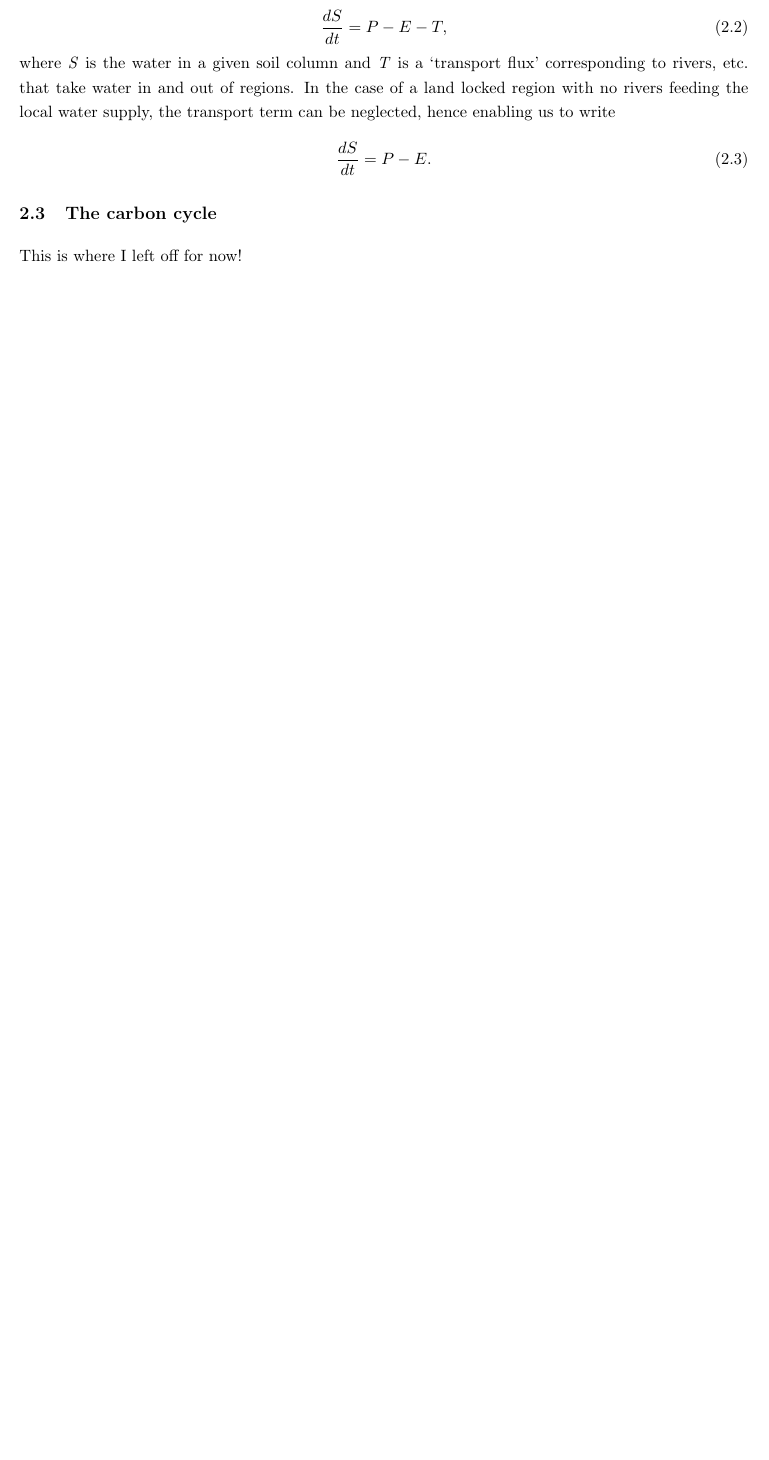
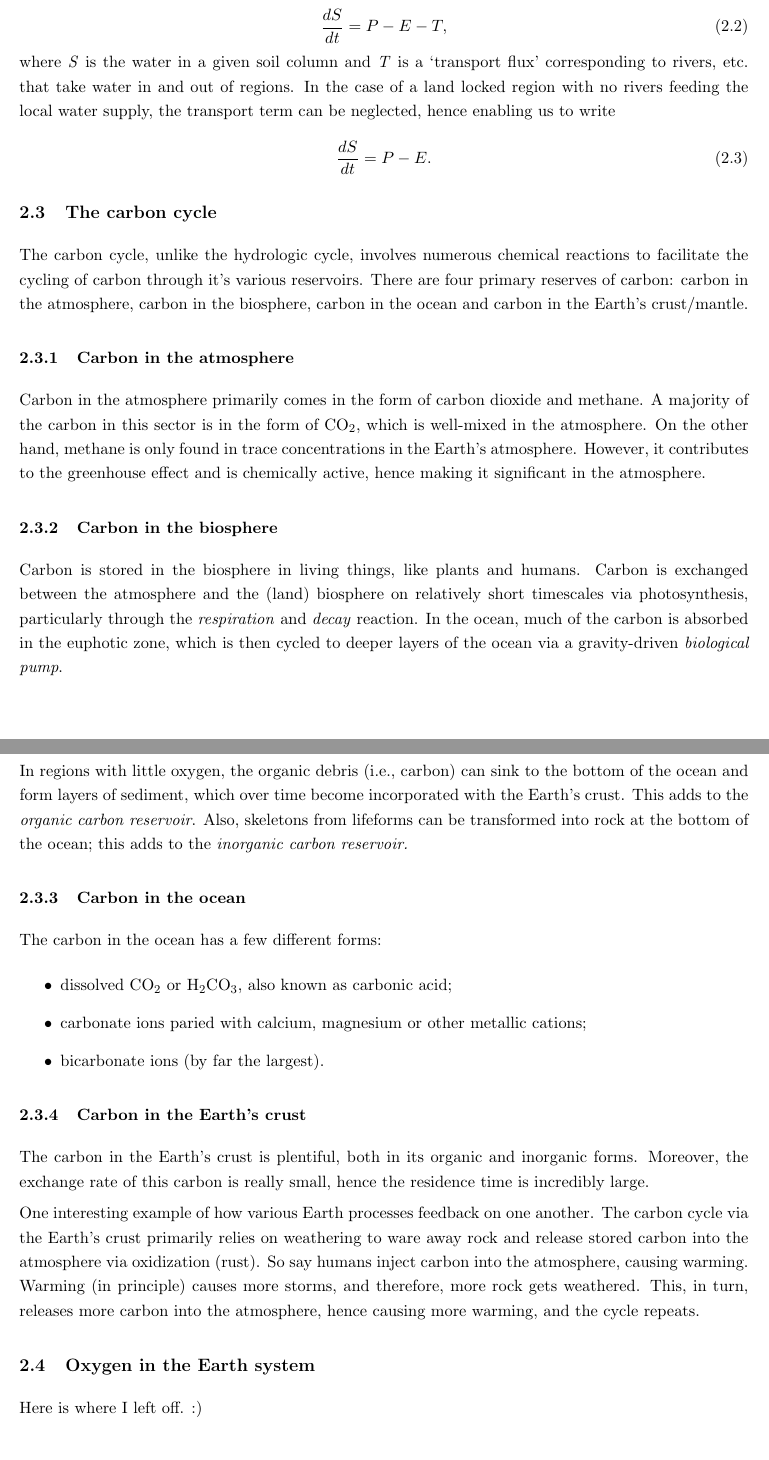
Before and after one commit to adam-bauer-34/adam-bauer-34.github.io, a LaTeX document (files/notes/wallaceandhobbs/wallaceandhobbs.tex): part of page 6 of 6 before the commit and two parts of pages 6 and 7 of 8 after it, the two joined at a grey line, cut so that both start at the same text, the shorter picture padded with empty space. Compiled offline with pdfLaTeX.

Commit message:
read 2.3 of W&H

```diff
--- a/files/notes/wallaceandhobbs/wallaceandhobbs.tex
+++ b/files/notes/wallaceandhobbs/wallaceandhobbs.tex
@@ -209,7 +209,39 @@ where \textit{S} is the water in a given soil column and \textit{T} is a `transp
 
 \subsection{The carbon cycle}
 
-This is where I left off for now!
+The carbon cycle, unlike the hydrologic cycle, involves numerous chemical reactions to facilitate the cycling of carbon through it's various reservoirs. There are four primary reserves of carbon: carbon in the atmosphere, carbon in the biosphere, carbon in the ocean and carbon in the Earth's crust/mantle.
+
+\subsubsection{Carbon in the atmosphere}
+
+Carbon in the atmosphere primarily comes in the form of carbon dioxide and methane. A majority of the carbon in this sector is in the form of CO$_2$, which is well-mixed in the atmosphere. On the other hand, methane is only found in trace concentrations in the Earth's atmosphere. However, it contributes to the greenhouse effect and is chemically active, hence making it significant in the atmosphere.
+
+\subsubsection{Carbon in the biosphere}
+
+Carbon is stored in the biosphere in living things, like plants and humans. Carbon is exchanged between the atmosphere and the (land) biosphere on relatively short timescales via photosynthesis, particularly through the \textit{respiration} and \textit{decay} reaction. In the ocean, much of the carbon is absorbed in the euphotic zone, which is then cycled to deeper layers of the ocean via a gravity-driven \textit{biological pump}.
+
+\par
+
+In regions with little oxygen, the organic debris (i.e., carbon) can sink to the bottom of the ocean and form layers of sediment, which over time become incorporated with the Earth's crust. This adds to the \textit{organic carbon reservoir}. Also, skeletons from lifeforms can be transformed into rock at the bottom of the ocean; this adds to the \textit{inorganic carbon reservoir.}
+
+\subsubsection{Carbon in the ocean}
+
+The carbon in the ocean has a few different forms:
+\begin{itemize}
+\item dissolved CO$_2$ or H$_2$CO$_3$, also known as carbonic acid;
+\item carbonate ions paried with calcium, magnesium or other metallic cations;
+\item bicarbonate ions (by far the largest).
+\end{itemize}
+
+
+\subsubsection{Carbon in the Earth's crust}
+
+The carbon in the Earth's crust is plentiful, both in its organic and inorganic forms. Moreover, the exchange rate of this carbon is really small, hence the residence time is incredibly large.
+
+One interesting example of how various Earth processes feedback on one another. The carbon cycle via the Earth's crust primarily relies on weathering to ware away rock and release stored carbon into the atmosphere via oxidization (rust). So say humans inject carbon into the atmosphere, causing warming. Warming (in principle) causes more storms, and therefore, more rock gets weathered. This, in turn, releases more carbon into the atmosphere, hence causing more warming, and the cycle repeats.
+
+\subsection{Oxygen in the Earth system}
+
+Here is where I left off. :)
 
 \section{Cool stuff}
 This section is reserved for those bits of science/science history that make you go ``woah, that's really freaking cool."
@@ -217,6 +249,8 @@ This section is reserved for those bits of science/science history that make you
 \item The theory of continental drift, first proposed by Alfred Wegener in 1912, was rejected until the 1960s until magnetic fields from the ocean floor could be detected to confirm the formation of new tectonic plates (that cause drift).
 \item The transpolar drift stream was discovered by sailing an empty ship from Siberia to Greenland (i.e., across the North Pole!) whose mast could withstand the pressue of freezing. The ship was called \textit{Forward}, and resulted in the official discovery of the transpolar drift stream. The original thought to do this was after the discovery that a shipwreck in Siberia ended up in Greenland $\sim$5 years after it was lost!
 \item Given the amount of water in the Earth’s mantle ($\sim 2 \times 10^7$ kg m$^{-2}$) and it’s efflux ($\sim 2 \times 10^{-4}$ kg m$^{-2}$ year$^{-1}$), the amount of water that’s been extracted from the mantle over the course of the Earth’s lifetime ($\sim 4.5 \times 10^9$ years) is not enough to fill the oceans!
+\item Oxidation of methane is an important source of water vapor in the stratosphere.
+\item Without the biological pump in the ocean, the carbon concentrations of the atmosphere would be $2.6\times$ higher than they are today!
 \end{itemize}
 
 \end{document}
```
Also changed, not shown: files/notes/wallaceandhobbs/wallaceandhobbs.pdf, 5 other files.
